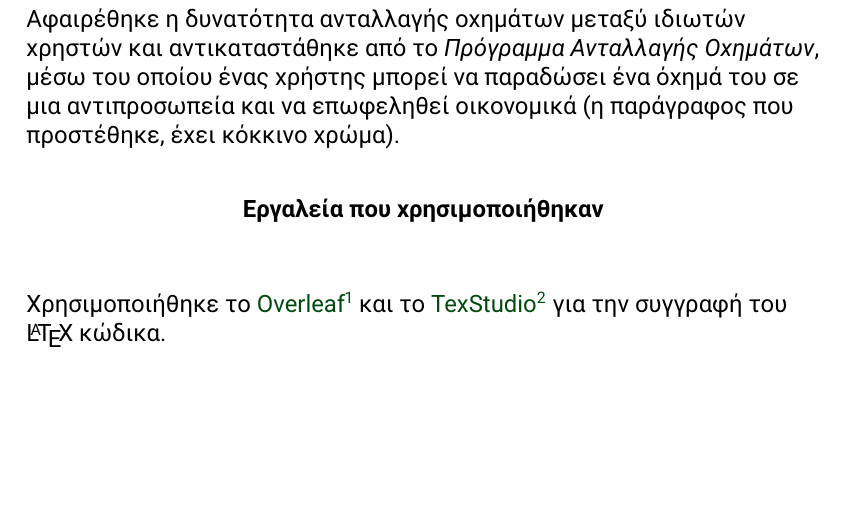
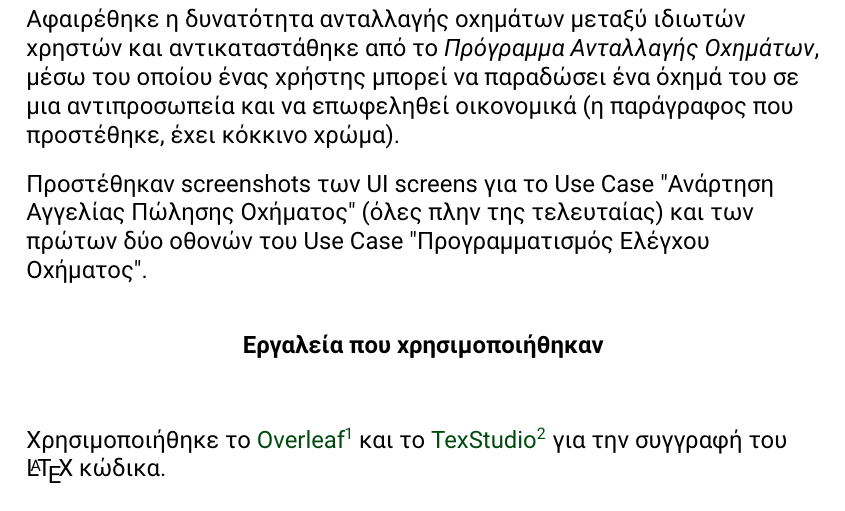
Before and after one commit to st1069364/CarBazaar, a LaTeX document (doc/project_description/proj_descr_v0.3.tex): part of page 3 of 23, cut so that both start at the same text, the shorter picture padded with empty space. Compiled offline with pdfLaTeX.

Commit message:
Minor addition to proj descr doc changelog

```diff
--- a/doc/project_description/proj_descr_v0.3.tex
+++ b/doc/project_description/proj_descr_v0.3.tex
@@ -92,6 +92,9 @@
 	\vspace{10pt}
 	\flushleft
 	Αφαιρέθηκε η δυνατότητα ανταλλαγής οχημάτων μεταξύ ιδιωτών χρηστών και αντικαταστάθηκε από το \textit{Πρόγραμμα Ανταλλαγής Οχημάτων}, μέσω του οποίου ένας χρήστης μπορεί να παραδώσει ένα όχημά του σε μια αντιπροσωπεία και να επωφεληθεί οικονομικά (η παράγραφος που προστέθηκε, έχει κόκκινο χρώμα).
+
+		\vspace{10pt}
+		Προστέθηκαν \en screenshots \gr των \en UI screens \gr για το \en Use Case "\gr Ανάρτηση Αγγελίας Πώλησης Οχήματος\en" \gr (όλες πλην της τελευταίας) και των πρώτων δύο οθονών του \en Use Case "\gr Προγραμματισμός Ελέγχου Οχήματος\en"\gr.
 
 	\vspace{10pt}
 
```
Also changed, not shown: doc/project_description/proj_descr_v0.3.pdf.
